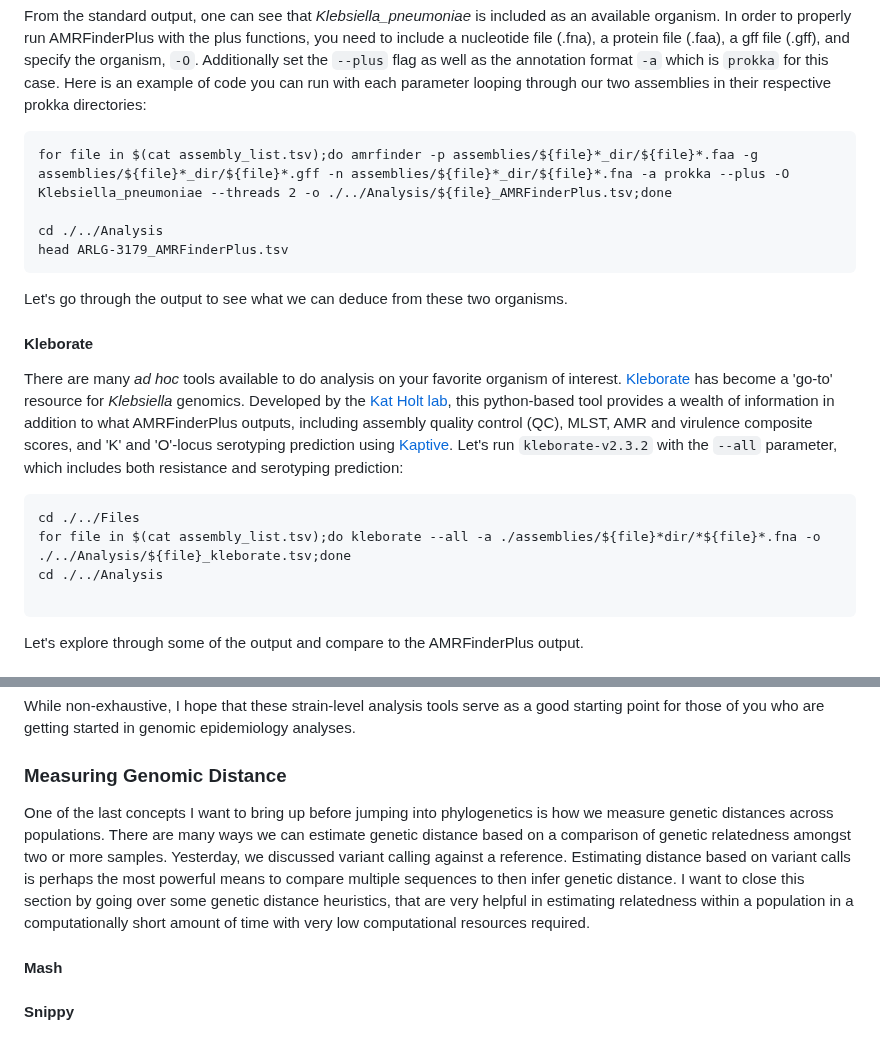
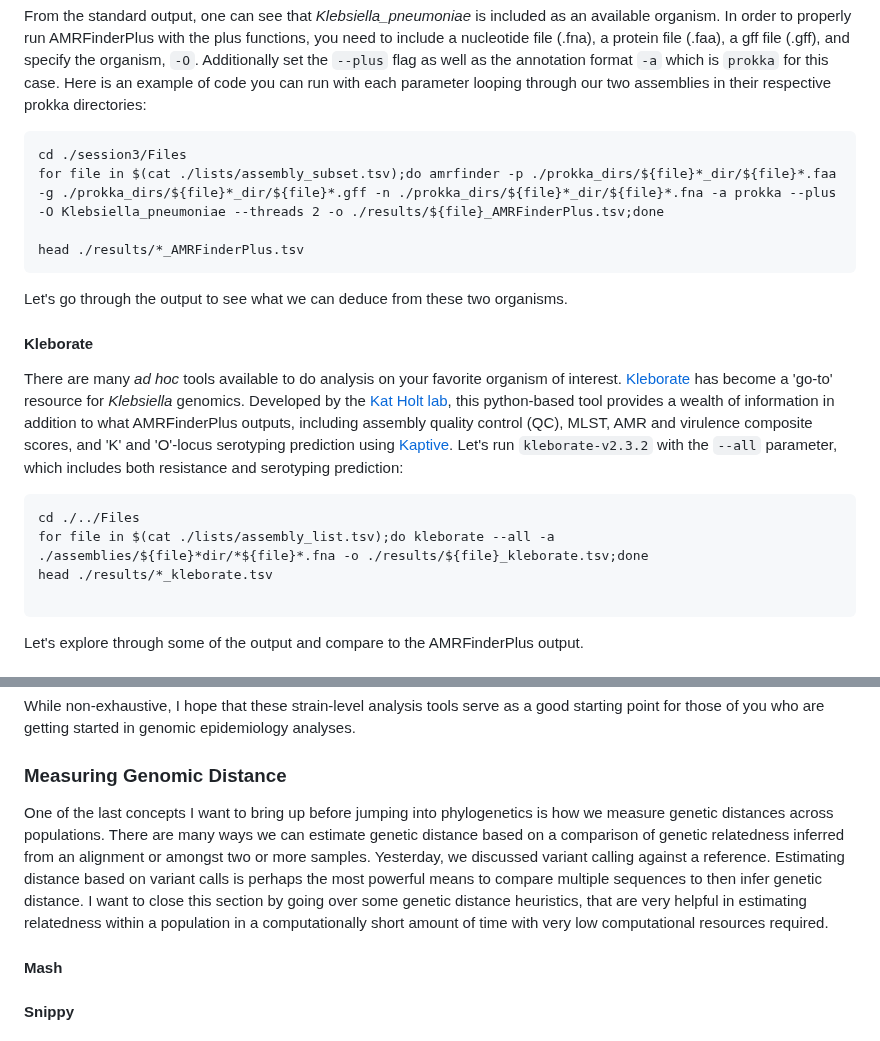
Before and after one commit to treangenlab/radmicrobes, a Markdown page: session3/README.md, 2 parts joined by grey strips. GitHub-like rendering.

````diff
--- a/session3/README.md
+++ b/session3/README.md
@@ -229,10 +232,10 @@ amrfinder --list_organisms
 From the standard output, one can see that *Klebsiella_pneumoniae* is included as an available organism. In order to properly run AMRFinderPlus with the plus functions, you need to include a nucleotide file (.fna), a protein file (.faa), a gff file (.gff), and specify the organism, `-O`. Additionally set the `--plus` flag as well as the annotation format `-a` which is `prokka` for this case. Here is an example of code you can run with each parameter looping through our two assemblies in their respective prokka directories:
 
 ```
-for file in $(cat assembly_list.tsv);do amrfinder -p assemblies/${file}*_dir/${file}*.faa -g assemblies/${file}*_dir/${file}*.gff -n assemblies/${file}*_dir/${file}*.fna -a prokka --plus -O Klebsiella_pneumoniae --threads 2 -o ./../Analysis/${file}_AMRFinderPlus.tsv;done
+cd ./session3/Files
+for file in $(cat ./lists/assembly_subset.tsv);do amrfinder -p ./prokka_dirs/${file}*_dir/${file}*.faa -g ./prokka_dirs/${file}*_dir/${file}*.gff -n ./prokka_dirs/${file}*_dir/${file}*.fna -a prokka --plus -O Klebsiella_pneumoniae --threads 2 -o ./results/${file}_AMRFinderPlus.tsv;done
 
-cd ./../Analysis
-head ARLG-3179_AMRFinderPlus.tsv
+head ./results/*_AMRFinderPlus.tsv
 ```
 
 Let's go through the output to see what we can deduce from these two organisms.
@@ -243,8 +246,8 @@ There are many *ad hoc* tools available to do analysis on your favorite organism
 
 ```
 cd ./../Files
-for file in $(cat assembly_list.tsv);do kleborate --all -a ./assemblies/${file}*dir/*${file}*.fna -o ./../Analysis/${file}_kleborate.tsv;done
-cd ./../Analysis
+for file in $(cat ./lists/assembly_list.tsv);do kleborate --all -a ./assemblies/${file}*dir/*${file}*.fna -o ./results/${file}_kleborate.tsv;done
+head ./results/*_kleborate.tsv
 
 ```
 
@@ -264,7 +267,7 @@ While non-exhaustive, I hope that these strain-level analysis tools serve as a g
 
 ### Measuring Genomic Distance
 
-One of the last concepts I want to bring up before jumping into phylogenetics is how we measure genetic distances across populations. There are many ways we can estimate genetic distance based on a comparison of genetic relatedness amongst two or more samples. Yesterday, we discussed variant calling against a reference. Estimating distance based on variant calls is perhaps the most powerful means to compare multiple sequences to then infer genetic distance. I want to close this section by going over some genetic distance heuristics, that are very helpful in estimating relatedness within a population in a computationally short amount of time with very low computational resources required.
+One of the last concepts I want to bring up before jumping into phylogenetics is how we measure genetic distances across populations. There are many ways we can estimate genetic distance based on a comparison of genetic relatedness inferred from an alignment or amongst two or more samples. Yesterday, we discussed variant calling against a reference. Estimating distance based on variant calls is perhaps the most powerful means to compare multiple sequences to then infer genetic distance. I want to close this section by going over some genetic distance heuristics, that are very helpful in estimating relatedness within a population in a computationally short amount of time with very low computational resources required.
 
 #### Mash
 
````
Also changed, not shown: other parts of session3/README.md (+11 -8 lines).
